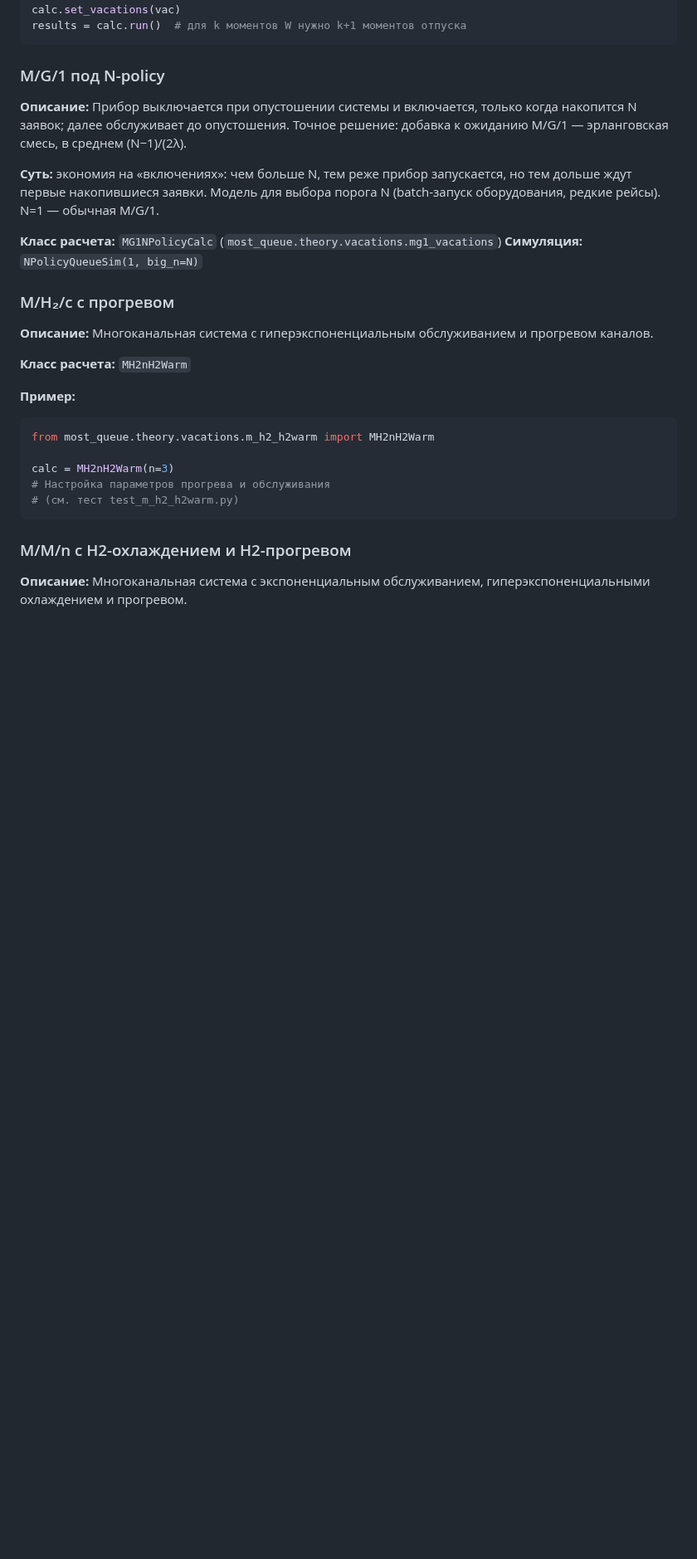
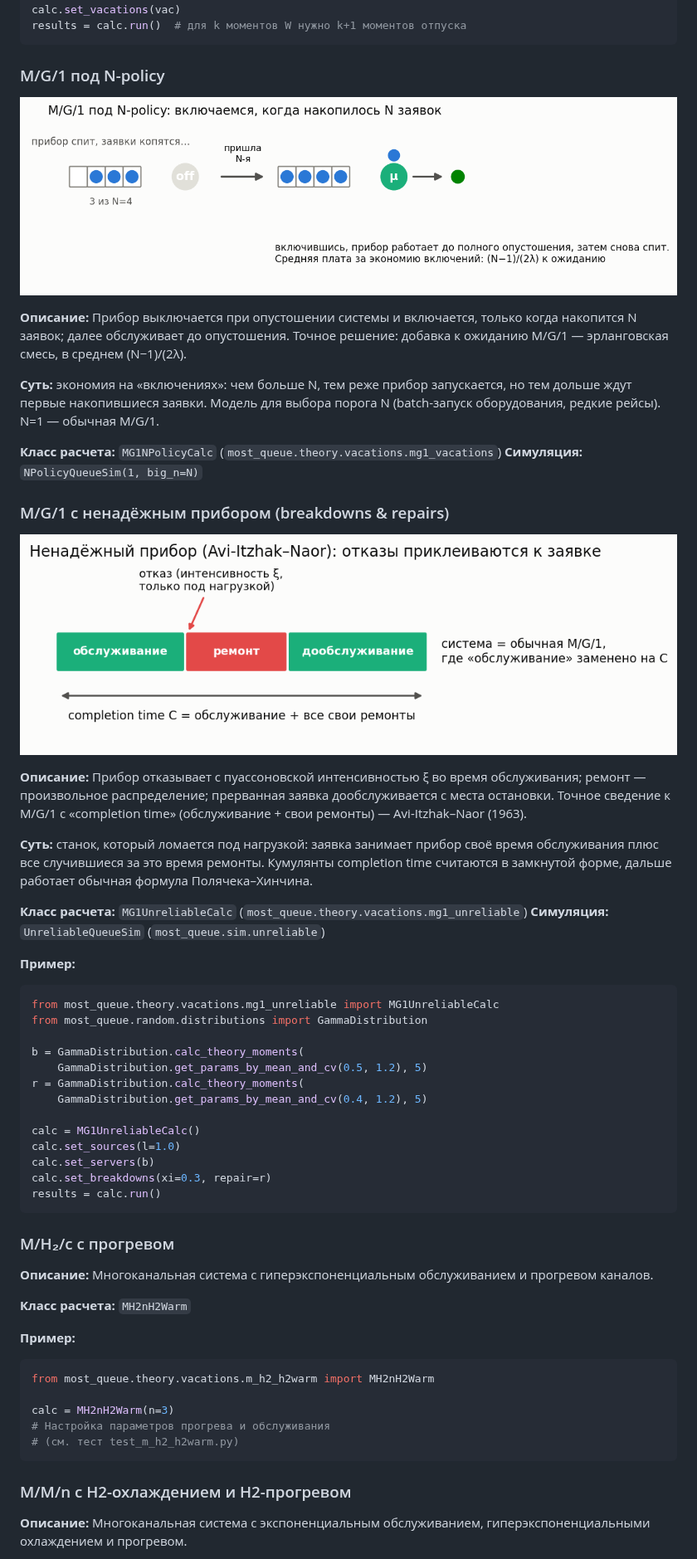
Before and after one commit to xabarov/most-queue, a Markdown page: docs/models.md, the part around one of its changes. Shown at 83% size. Rendered like a GitHub page; pictures changed too: docs/figures/n_policy.png (added), docs/figures/unreliable.png (added); blank space fills up the shorter version.

````diff
--- a/docs/models.md
+++ b/docs/models.md
@@ -632,6 +643,8 @@ results = calc.run()  # для k моментов W нужно k+1 момент
 
 ### M/G/1 под N-policy
 
+![Схема N-policy](figures/n_policy.png)
+
 **Описание:** Прибор выключается при опустошении системы и включается, только когда накопится N заявок; далее обслуживает до опустошения. Точное решение: добавка к ожиданию M/G/1 — эрланговская смесь, в среднем (N−1)/(2λ).
 
 **Суть:** экономия на «включениях»: чем больше N, тем реже прибор запускается, но тем дольше
@@ -640,6 +653,37 @@ results = calc.run()  # для k моментов W нужно k+1 момент
 
 **Класс расчета:** `MG1NPolicyCalc` (`most_queue.theory.vacations.mg1_vacations`)
 **Симуляция:** `NPolicyQueueSim(1, big_n=N)`
+
+### M/G/1 с ненадёжным прибором (breakdowns & repairs)
+
+![Схема ненадёжного прибора](figures/unreliable.png)
+
+**Описание:** Прибор отказывает с пуассоновской интенсивностью ξ во время обслуживания; ремонт — произвольное распределение; прерванная заявка дообслуживается с места остановки. Точное сведение к M/G/1 с «completion time» (обслуживание + свои ремонты) — Avi-Itzhak–Naor (1963).
+
+**Суть:** станок, который ломается под нагрузкой: заявка занимает прибор своё время
+обслуживания плюс все случившиеся за это время ремонты. Кумулянты completion time
+считаются в замкнутой форме, дальше работает обычная формула Полячека–Хинчина.
+
+**Класс расчета:** `MG1UnreliableCalc` (`most_queue.theory.vacations.mg1_unreliable`)
+**Симуляция:** `UnreliableQueueSim` (`most_queue.sim.unreliable`)
+
+**Пример:**
+
+```python
+from most_queue.theory.vacations.mg1_unreliable import MG1UnreliableCalc
+from most_queue.random.distributions import GammaDistribution
+
+b = GammaDistribution.calc_theory_moments(
+    GammaDistribution.get_params_by_mean_and_cv(0.5, 1.2), 5)
+r = GammaDistribution.calc_theory_moments(
+    GammaDistribution.get_params_by_mean_and_cv(0.4, 1.2), 5)
+
+calc = MG1UnreliableCalc()
+calc.set_sources(l=1.0)
+calc.set_servers(b)
+calc.set_breakdowns(xi=0.3, repair=r)
+results = calc.run()
+```
 
 ### M/H₂/c с прогревом
 
````
Also changed, not shown: other parts of docs/models.md (+12 -0 lines), docs/epics/EPIC-002-wave1-exact-models.md (+4 -1 lines), docs/figures/lcfs_pr.png (added), docs/figures/m_g_inf.png (added), docs/figures/ps.png (added), docs/figures/slowdown.png (added), 4 other files.
